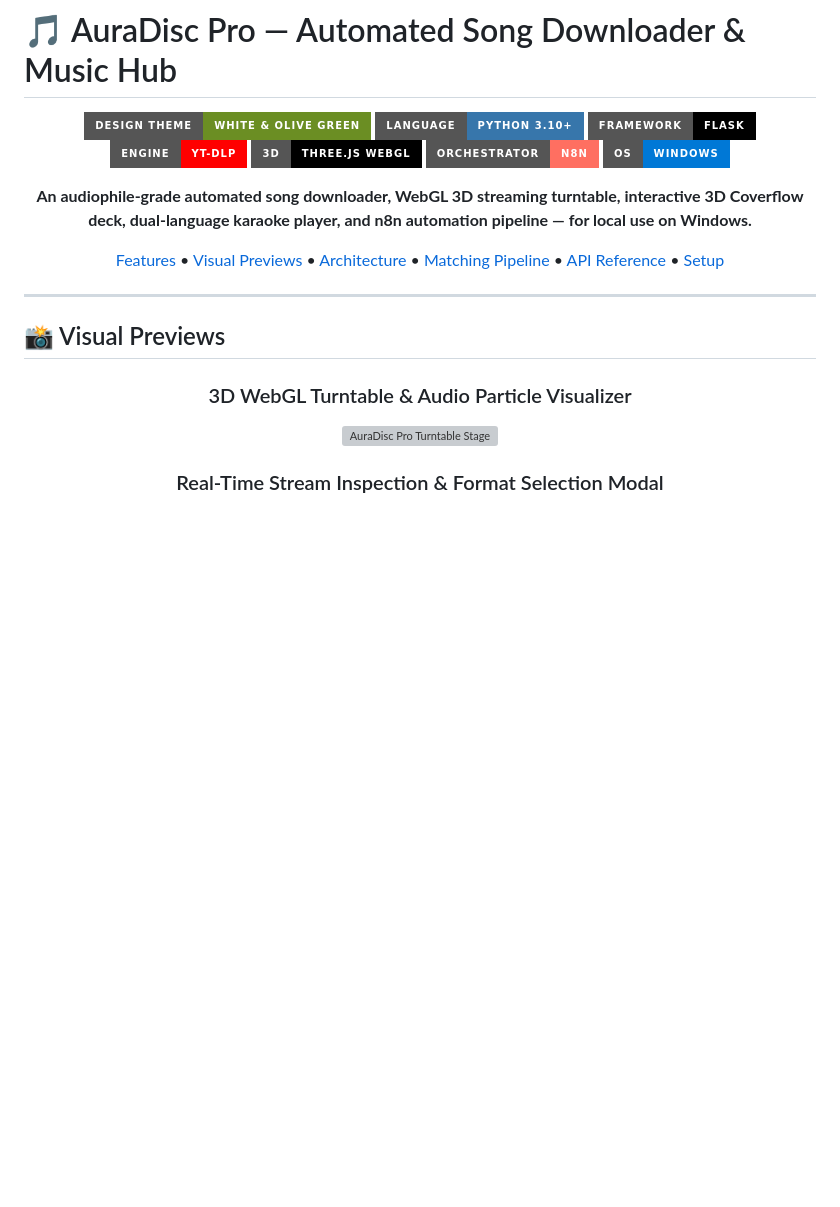
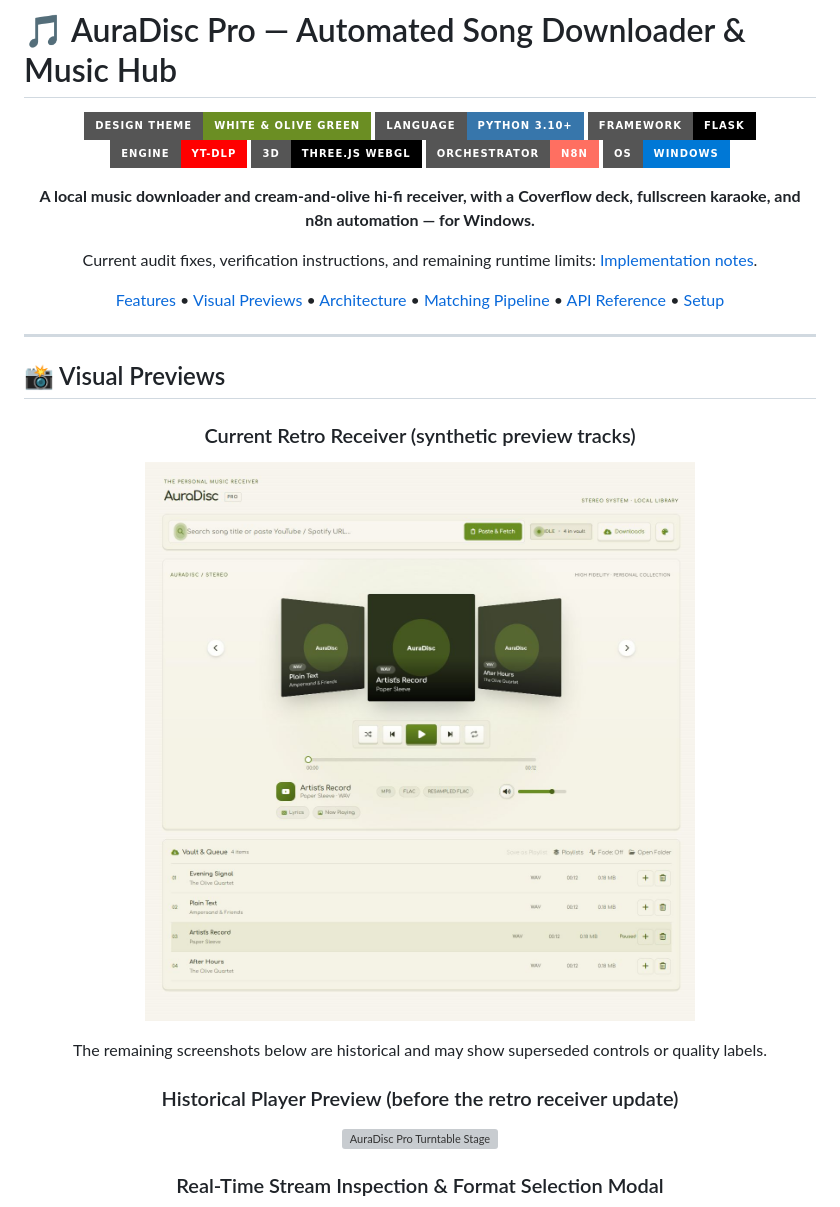
Before and after one commit to Rahim36712/N8N_SONG-_DOWNLOADING_AUTOMATION, a Markdown page: README.md, the part around one of its changes. GitHub-like rendering; pictures changed too: assets/retro_receiver_preview.jpg (added); badges without logos; blank space fills up the shorter version; grey boxes are pictures that could not be loaded.

Commit message:
feat: enhance player UI, optimize download concurrency, add test suite and update documentation

```diff
--- a/README.md
+++ b/README.md
@@ -10,7 +10,9 @@
 [![n8n Orchestrator](https://img.shields.io/badge/Orchestrator-n8n-FF6F61?style=for-the-badge&logo=n8n&logoColor=white)](https://n8n.io/)
 [![Windows](https://img.shields.io/badge/OS-Windows-0078D6?style=for-the-badge&logo=windows11&logoColor=white)](https://microsoft.com/)
 
-**An audiophile-grade automated song downloader, WebGL 3D streaming turntable, interactive 3D Coverflow deck, dual-language karaoke player, and n8n automation pipeline — for local use on Windows.**
+**A local music downloader and cream-and-olive hi-fi receiver, with a Coverflow deck, fullscreen karaoke, and n8n automation — for Windows.**
+
+Current audit fixes, verification instructions, and remaining runtime limits: [Implementation notes](IMPLEMENTATION_NOTES.md).
 
 [Features](#-key-features) • [Visual Previews](#-visual-previews) • [Architecture](#-system-architecture) • [Matching Pipeline](#-hybrid-matching--format-pipeline) • [API Reference](#-api-reference) • [Setup](#-installation--setup)
 
@@ -22,7 +24,12 @@
 
 <div align="center">
 
-### 3D WebGL Turntable & Audio Particle Visualizer
+### Current Retro Receiver (synthetic preview tracks)
+![Cream-and-olive retro receiver](assets/retro_receiver_preview.jpg)
+
+The remaining screenshots below are historical and may show superseded controls or quality labels.
+
+### Historical Player Preview (before the retro receiver update)
 ![AuraDisc Pro Turntable Stage](assets/player_stage.png)
 
 ### Real-Time Stream Inspection & Format Selection Modal
```
Also changed, not shown: other parts of README.md (+8 -8 lines), IMPLEMENTATION_NOTES.md (added, +102 -0 lines), 10 other files.
